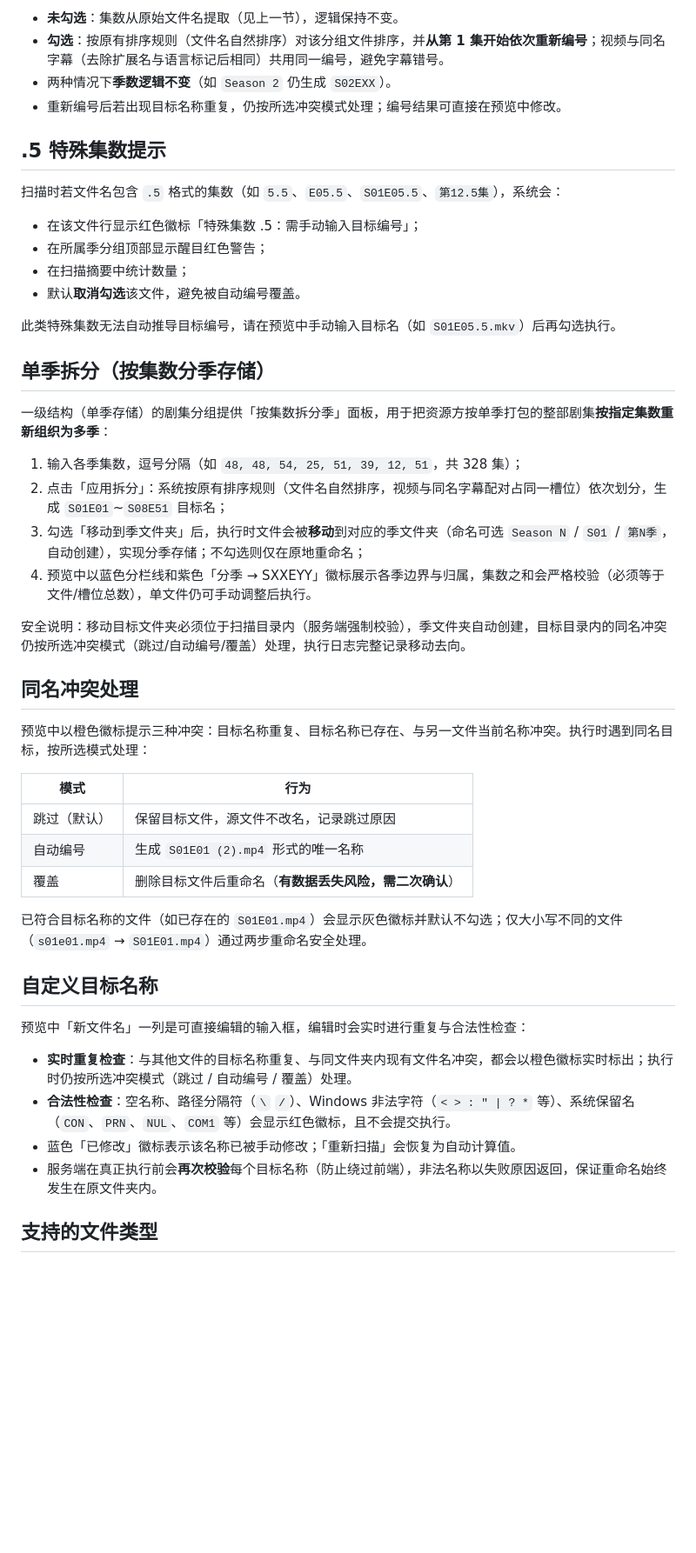
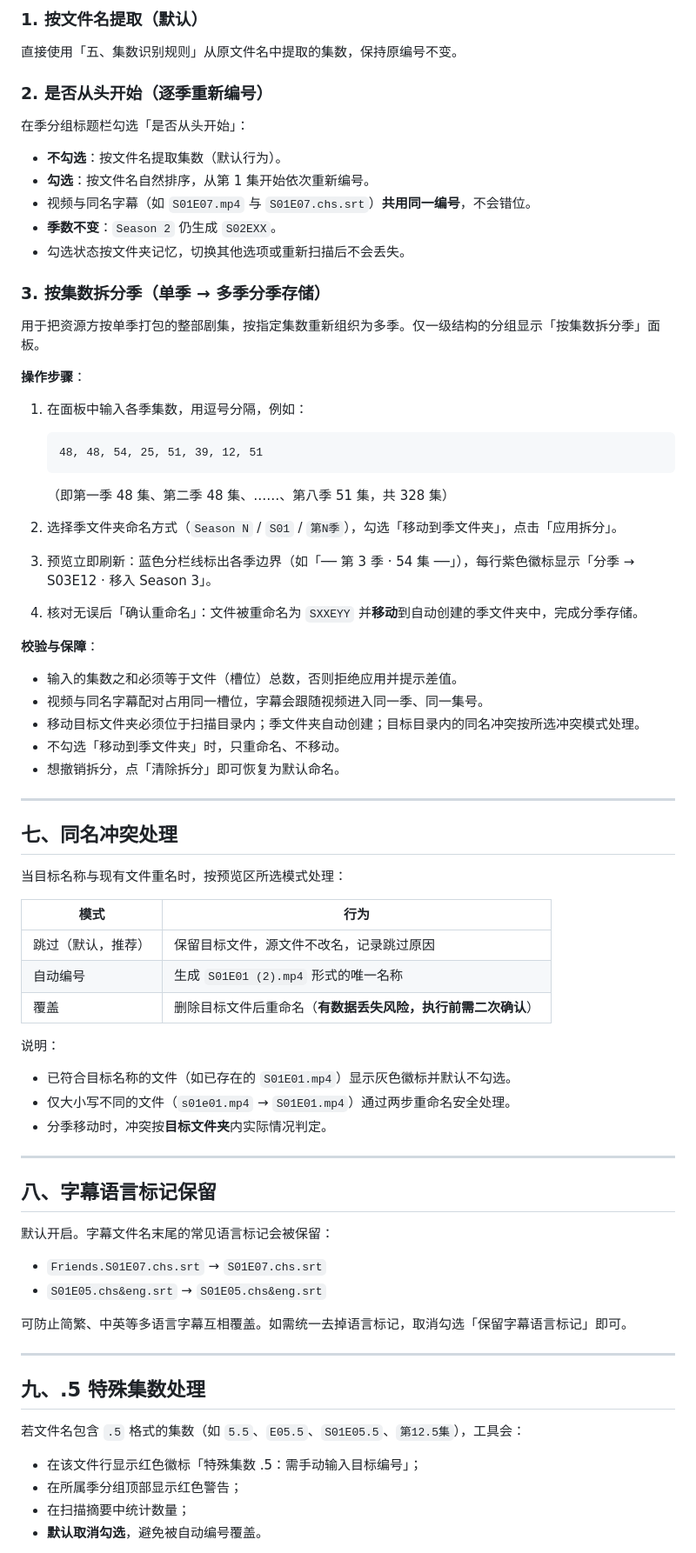
Before and after one commit to yyc001207/rename, a Markdown page: README.md, the part around one of its changes. Shown at 87% size. GitHub-like rendering; blank space fills up the shorter version.

````diff
--- a/README.md
+++ b/README.md
@@ -76,50 +151,81 @@ pwsh -NoProfile -File scripts/create-demo.ps1
 
-- **未勾选**：集数从原始文件名提取（见上一节），逻辑保持不变。
-- **勾选**：按原有排序规则（文件名自然排序）对该分组文件排序，并**从第 1 集开始依次重新编号**；视频与同名字幕（去除扩展名与语言标记后相同）共用同一编号，避免字幕错号。
-- 两种情况下**季数逻辑不变**（如 `Season 2` 仍生成 `S02EXX`）。
-- 重新编号后若出现目标名称重复，仍按所选冲突模式处理；编号结果可直接在预览中修改。
+### 1. 按文件名提取（默认）
 
-## .5 特殊集数提示
+直接使用「五、集数识别规则」从原文件名中提取的集数，保持原编号不变。
 
-扫描时若文件名包含 `.5` 格式的集数（如 `5.5`、`E05.5`、`S01E05.5`、`第12.5集`），系统会：
+### 2. 是否从头开始（逐季重新编号）
 
-- 在该文件行显示红色徽标「特殊集数 .5：需手动输入目标编号」；
-- 在所属季分组顶部显示醒目红色警告；
-- 在扫描摘要中统计数量；
-- 默认**取消勾选**该文件，避免被自动编号覆盖。
+在季分组标题栏勾选「是否从头开始」：
 
-此类特殊集数无法自动推导目标编号，请在预览中手动输入目标名（如 `S01E05.5.mkv`）后再勾选执行。
+- **不勾选**：按文件名提取集数（默认行为）。
+- **勾选**：按文件名自然排序，从第 1 集开始依次重新编号。
+- 视频与同名字幕（如 `S01E07.mp4` 与 `S01E07.chs.srt`）**共用同一编号**，不会错位。
+- **季数不变**：`Season 2` 仍生成 `S02EXX`。
+- 勾选状态按文件夹记忆，切换其他选项或重新扫描后不会丢失。
 
-## 单季拆分（按集数分季存储）
+### 3. 按集数拆分季（单季 → 多季分季存储）
 
-一级结构（单季存储）的剧集分组提供「按集数拆分季」面板，用于把资源方按单季打包的整部剧集**按指定集数重新组织为多季**：
+用于把资源方按单季打包的整部剧集，按指定集数重新组织为多季。仅一级结构的分组显示「按集数拆分季」面板。
 
-1. 输入各季集数，逗号分隔（如 `48, 48, 54, 25, 51, 39, 12, 51`，共 328 集）；
-2. 点击「应用拆分」：系统按原有排序规则（文件名自然排序，视频与同名字幕配对占同一槽位）依次划分，生成 `S01E01`~`S08E51` 目标名；
-3. 勾选「移动到季文件夹」后，执行时文件会被**移动**到对应的季文件夹（命名可选 `Season N` / `S01` / `第N季`，自动创建），实现分季存储；不勾选则仅在原地重命名；
-4. 预览中以蓝色分栏线和紫色「分季 → SXXEYY」徽标展示各季边界与归属，集数之和会严格校验（必须等于文件/槽位总数），单文件仍可手动调整后执行。
+**操作步骤**：
 
-安全说明：移动目标文件夹必须位于扫描目录内（服务端强制校验），季文件夹自动创建，目标目录内的同名冲突仍按所选冲突模式（跳过/自动编号/覆盖）处理，执行日志完整记录移动去向。
+1. 在面板中输入各季集数，用逗号分隔，例如：
 
-## 同名冲突处理
+   ```
+   48, 48, 54, 25, 51, 39, 12, 51
+   ```
 
-预览中以橙色徽标提示三种冲突：目标名称重复、目标名称已存在、与另一文件当前名称冲突。执行时遇到同名目标，按所选模式处理：
+   （即第一季 48 集、第二季 48 集、……、第八季 51 集，共 328 集）
+
+2. 选择季文件夹命名方式（`Season N` / `S01` / `第N季`），勾选「移动到季文件夹」，点击「应用拆分」。
+3. 预览立即刷新：蓝色分栏线标出各季边界（如「── 第 3 季 · 54 集 ──」），每行紫色徽标显示「分季 → S03E12 · 移入 Season 3」。
+4. 核对无误后「确认重命名」：文件被重命名为 `SXXEYY` 并**移动**到自动创建的季文件夹中，完成分季存储。
+
+**校验与保障**：
+
+- 输入的集数之和必须等于文件（槽位）总数，否则拒绝应用并提示差值。
+- 视频与同名字幕配对占用同一槽位，字幕会跟随视频进入同一季、同一集号。
+- 移动目标文件夹必须位于扫描目录内；季文件夹自动创建；目标目录内的同名冲突按所选冲突模式处理。
+- 不勾选「移动到季文件夹」时，只重命名、不移动。
+- 想撤销拆分，点「清除拆分」即可恢复为默认命名。
+
+---
+
+## 七、同名冲突处理
+
+当目标名称与现有文件重名时，按预览区所选模式处理：
 
 | 模式 | 行为 |
 | --- | --- |
-| 跳过（默认） | 保留目标文件，源文件不改名，记录跳过原因 |
+| 跳过（默认，推荐） | 保留目标文件，源文件不改名，记录跳过原因 |
 | 自动编号 | 生成 `S01E01 (2).mp4` 形式的唯一名称 |
-| 覆盖 | 删除目标文件后重命名（**有数据丢失风险，需二次确认**） |
+| 覆盖 | 删除目标文件后重命名（**有数据丢失风险，执行前需二次确认**） |
 
-已符合目标名称的文件（如已存在的 `S01E01.mp4`）会显示灰色徽标并默认不勾选；仅大小写不同的文件（`s01e01.mp4` → `S01E01.mp4`）通过两步重命名安全处理。
+说明：
 
-## 自定义目标名称
+- 已符合目标名称的文件（如已存在的 `S01E01.mp4`）显示灰色徽标并默认不勾选。
+- 仅大小写不同的文件（`s01e01.mp4` → `S01E01.mp4`）通过两步重命名安全处理。
+- 分季移动时，冲突按**目标文件夹**内实际情况判定。
 
-预览中「新文件名」一列是可直接编辑的输入框，编辑时会实时进行重复与合法性检查：
+---
 
-- **实时重复检查**：与其他文件的目标名称重复、与同文件夹内现有文件名冲突，都会以橙色徽标实时标出；执行时仍按所选冲突模式（跳过 / 自动编号 / 覆盖）处理。
-- **合法性检查**：空名称、路径分隔符（`\` `/`）、Windows 非法字符（`< > : " | ? *` 等）、系统保留名（`CON`、`PRN`、`NUL`、`COM1` 等）会显示红色徽标，且不会提交执行。
-- 蓝色「已修改」徽标表示该名称已被手动修改；「重新扫描」会恢复为自动计算值。
-- 服务端在真正执行前会**再次校验**每个目标名称（防止绕过前端），非法名称以失败原因返回，保证重命名始终发生在原文件夹内。
+## 八、字幕语言标记保留
 
-## 支持的文件类型
+默认开启。字幕文件名末尾的常见语言标记会被保留：
+
+- `Friends.S01E07.chs.srt` → `S01E07.chs.srt`
+- `S01E05.chs&eng.srt` → `S01E05.chs&eng.srt`
+
+可防止简繁、中英等多语言字幕互相覆盖。如需统一去掉语言标记，取消勾选「保留字幕语言标记」即可。
+
+---
+
+## 九、.5 特殊集数处理
+
+若文件名包含 `.5` 格式的集数（如 `5.5`、`E05.5`、`S01E05.5`、`第12.5集`），工具会：
+
+- 在该文件行显示红色徽标「特殊集数 .5：需手动输入目标编号」；
+- 在所属季分组顶部显示红色警告；
+- 在扫描摘要中统计数量；
+- **默认取消勾选**，避免被自动编号覆盖。
+
````
Also changed, not shown: other parts of README.md (+188 -55 lines).
